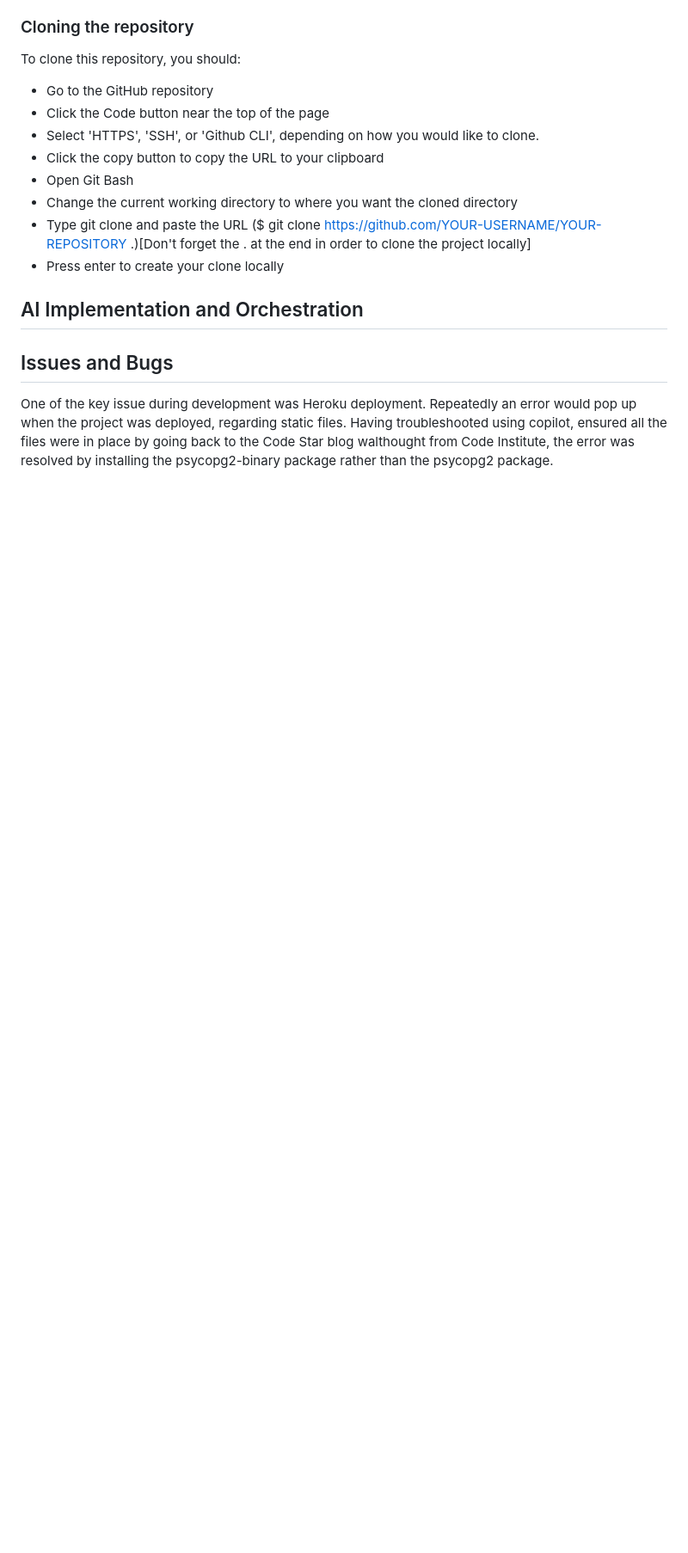
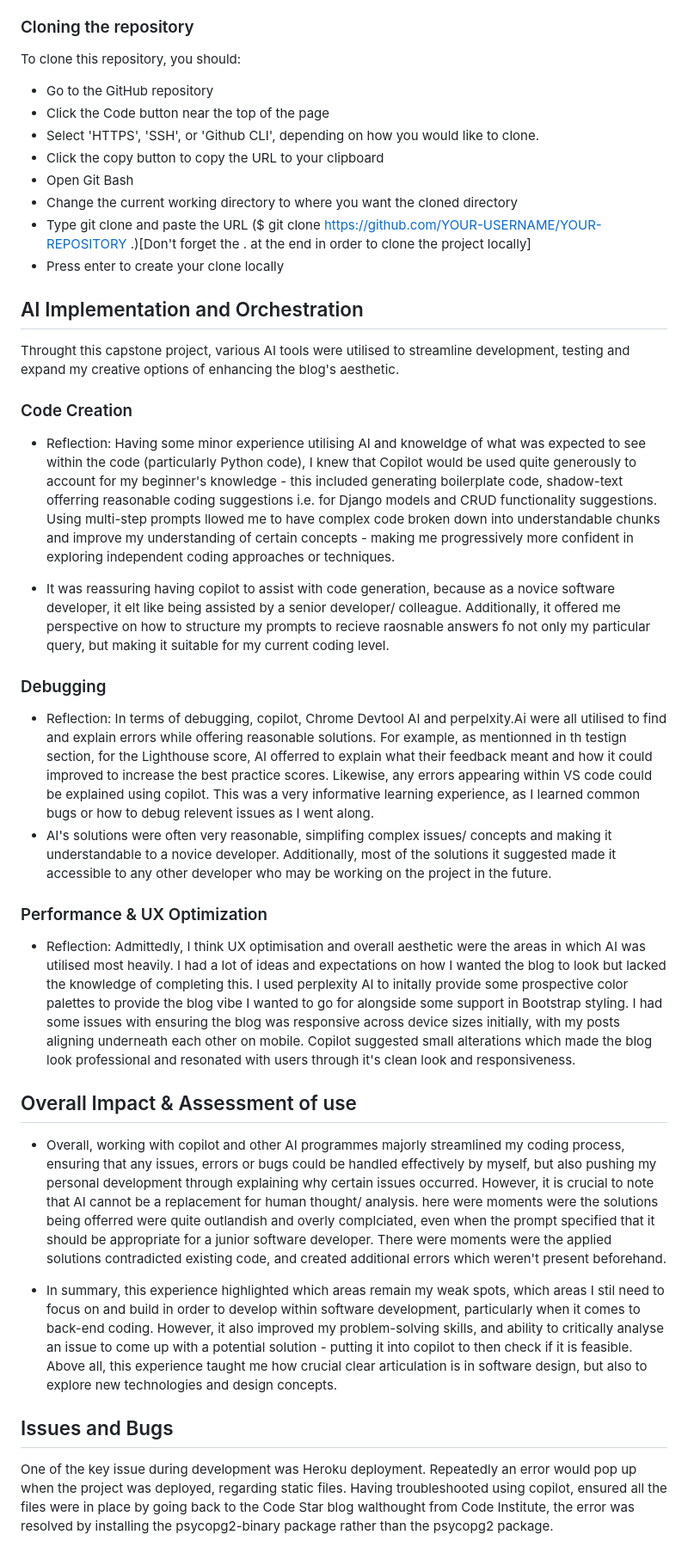
Before and after one commit to MajaK02/Discover_Polska, a Markdown page: README.md, the part around the change printed below. Shown: that part at 86% size. Drawn GitHub-style; blank space fills up the shorter version.

Commit message:
Complete AI overview section

```diff
--- a/README.md
+++ b/README.md
@@ -326,9 +326,27 @@ To clone this repository, you should:
 - Type git clone and paste the URL ($ git clone https://github.com/YOUR-USERNAME/YOUR-REPOSITORY .)[Don't forget the . at the end in order to clone the project locally]
 - Press enter to create your clone locally
 
+## AI Implementation and Orchestration
+Throught this capstone project, various AI tools were utilised to streamline development, testing and expand my creative options of enhancing the blog's aesthetic.
 
+### Code Creation
+- Reflection: Having some minor experience utilising AI and knoweldge of what was expected to see within the code (particularly Python code), I knew that Copilot would be used quite generously to account for my beginner's knowledge - this included generating boilerplate code, shadow-text offerring reasonable coding suggestions i.e. for Django models and CRUD functionality suggestions.
+Using multi-step prompts llowed me to have complex code broken down into understandable chunks and improve my understanding of certain concepts - making me progressively more confident in exploring independent coding approaches or techniques.
 
-## AI Implementation and Orchestration
+- It was reassuring having copilot to assist with code generation, because as a novice software developer, it  elt like being assisted by a senior developer/ colleague. Additionally, it offered me perspective on how to structure my prompts to recieve raosnable answers fo not only my particular query, but making it suitable for my current coding level.
+
+### Debugging
+- Reflection: In terms of debugging, copilot, Chrome Devtool AI and perpelxity.Ai were all utilised to find and explain errors while offering reasonable solutions. For example, as mentionned in th testign section, for the Lighthouse score, AI offerred to explain what their feedback meant and how it could improved to increase the best practice scores. Likewise, any errors appearing within VS code could be explained using copilot. This was a very informative learning experience, as I learned common bugs or how to debug relevent issues as I went along.
+- AI's solutions were often very reasonable, simplifing complex issues/ concepts and making it understandable to a novice developer. Additionally, most of the solutions it suggested made it accessible to any other developer who may be working on the project in the future.
+
+### Performance & UX Optimization
+- Reflection: Admittedly, I think UX optimisation and overall aesthetic were the areas in which AI was utilised most heavily. I had a lot of ideas and expectations on how I wanted the blog to look but lacked the knowledge of completing this. I used perplexity AI to initally provide some prospective color palettes to provide the blog vibe I wanted to go for alongside some support in Bootstrap styling. I had some issues with ensuring the blog was responsive across device sizes initially, with my posts aligning underneath each other on mobile. Copilot suggested small alterations which made the blog look professional and resonated with users through it's clean look and responsiveness.
+
+## Overall Impact & Assessment of use
+- Overall, working with copilot and other AI programmes majorly streamlined my coding process, ensuring that any issues, errors or bugs could be handled effectively by myself, but also pushing my personal development through explaining why certain issues occurred. However, it is crucial to note that AI cannot be a replacement for human thought/ analysis. here were moments were the solutions being offerred were quite outlandish and overly complciated, even when the prompt specified that it should be appropriate for a junior software developer.  There were moments were the applied solutions contradicted existing code, and created additional errors which weren't present beforehand.
+
+- In summary, this experience highlighted which areas remain my weak spots, which areas I stil need to focus on and build in order to develop within software development, particularly when it comes to back-end coding. However, it also improved my problem-solving skills, and ability to critically analyse an issue to come up with a potential solution - putting it into copilot to then check if it is feasible.  Above all, this experience taught me how crucial clear articulation is in software design, but also to explore new technologies and design concepts.
+
 
 ## Issues and Bugs
 One of the key issue during development was Heroku deployment. Repeatedly an error would pop up when the project was deployed, regarding static files. Having troubleshooted using copilot, ensured all the files were in place by going back to the Code Star blog walthought from Code Institute, the error was resolved by installing the psycopg2-binary package rather than the psycopg2 package.
```
Also changed, not shown: other parts of README.md (+10 -5 lines).
